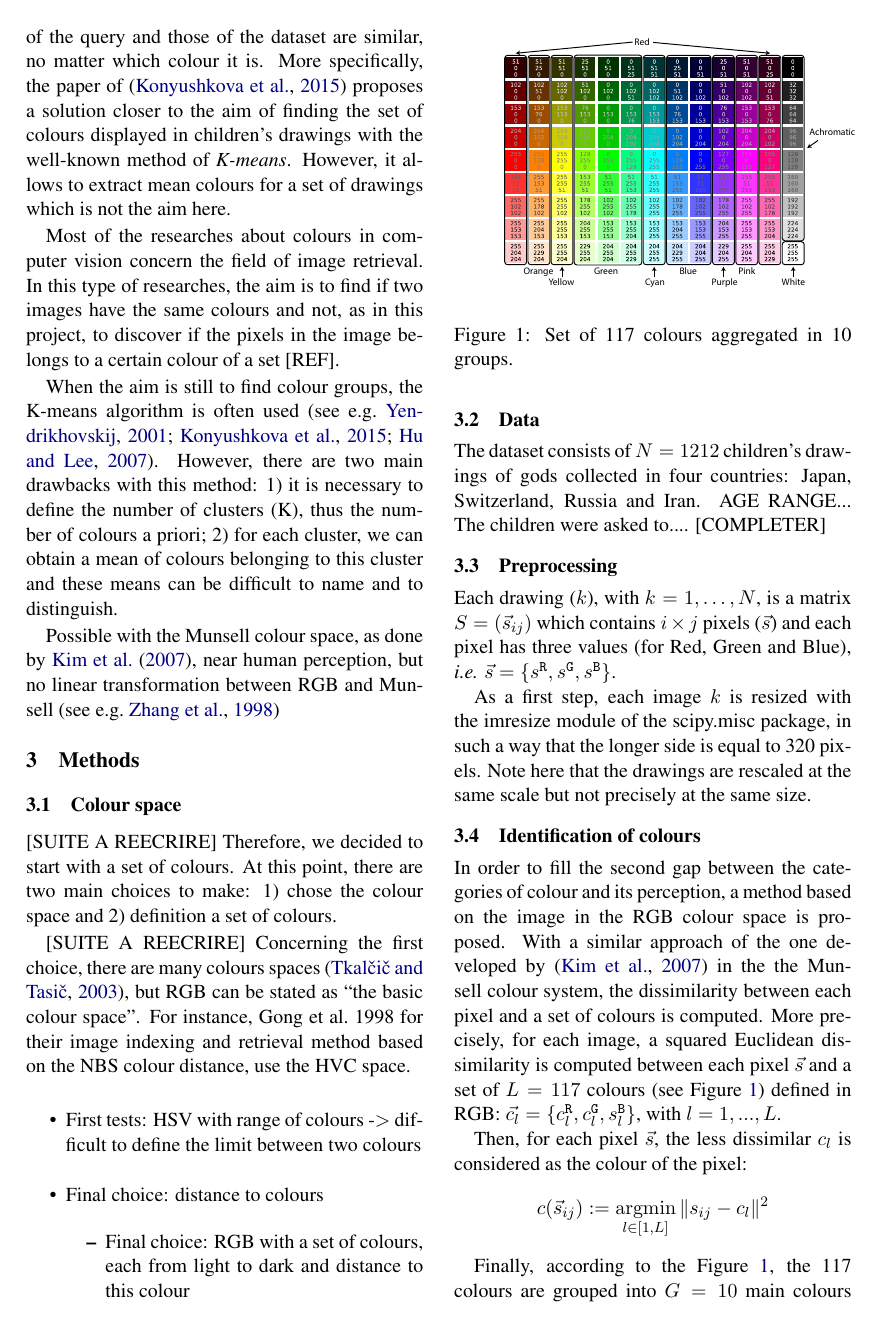
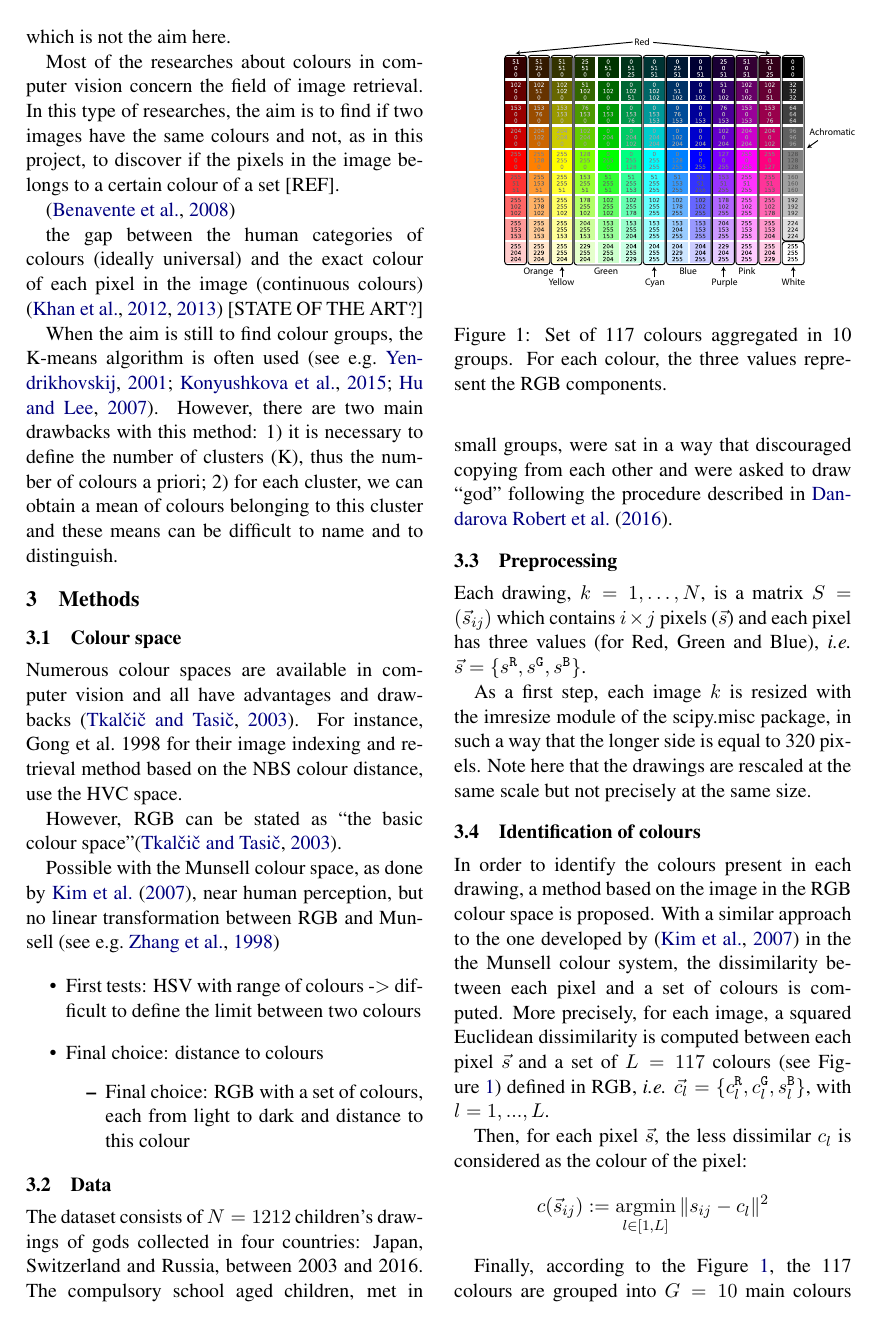
Before and after one commit to ChrisCocco/comhum18, a LaTeX paper (main.tex): page 3 of 8 before the commit and page 3 of 9 after it. Compiled offline with pdfLaTeX.

Commit message:
modifications parties 1, 2 et 3

```diff
--- a/main.tex
+++ b/main.tex
@@ -189,6 +179,12 @@ researches, the aim is to find if two images have the same colours and
 not, as in this project, to discover if the pixels in the image belongs
 to a certain colour of a set {[}REF{]}.
 
+\cite{benavente2008}
+
+the gap between the human categories of colours (ideally universal)
+and the exact colour of each pixel in the image (continuous colours)
+\cite{khan2012, khan2013} [STATE OF THE ART?]
+
 When the aim is still to find colour groups, the
 K-means algorithm is often used \cite[see e.g.][]{yendrikhovskij2001,konyushkova2015,hulee2007}. However, there are two main
 drawbacks with this method: 1) it is necessary to define the number of
@@ -196,21 +192,20 @@ clusters (K), thus the number of colours a priori; 2) for each cluster,
 we can obtain a mean of colours belonging to this cluster and these
 means can be difficult to name and to distinguish.
 
-Possible with the Munsell colour space, as done by \citet{kimbaelee2007}, near human perception, but no linear transformation between
-RGB and Munsell \cite[see e.g.][]{zhangsokhansanjwuetal1998}
-
 \section{Methods}\label{methods}
 
 \subsection{Colour space}
 \label{sec:colour-space}
-{[}SUITE A REECRIRE{]} Therefore, we decided to start with a set of
-colours. At this point, there are two main choices to make: 1) chose the
-colour space and 2) definition a set of colours.
-
-{[}SUITE A REECRIRE{]} Concerning the first choice, there are many
-colours spaces \cite{tkalcictasic2003}, but RGB can be stated as ``the basic colour space''. For instance, Gong et al.~1998
+Numerous colour spaces are available in computer vision and all have advantages and drawbacks \cite{tkalcictasic2003}.  For instance, Gong et al.~1998
 for their image indexing and retrieval method based on the NBS colour
 distance, use the HVC space.
+
+
+However, RGB can be stated as ``the basic colour space''\cite{tkalcictasic2003}.
+
+
+Possible with the Munsell colour space, as done by \citet{kimbaelee2007}, near human perception, but no linear transformation between
+RGB and Munsell \cite[see e.g.][]{zhangsokhansanjwuetal1998}
 
 \begin{itemize}
 
@@ -231,11 +226,11 @@ distance, use the HVC space.
 
 \subsection{Data}
 
-The dataset consists of $N = 1212$ children's drawings of gods collected in four countries: Japan, Switzerland, Russia and Iran. AGE RANGE... The children were asked to.... [COMPLETER]
+The dataset consists of $N = 1212$ children's drawings of gods collected in four countries: Japan, Switzerland and Russia, between 2003 and 2016. The compulsory school aged children, met in small groups, were sat in a way that discouraged copying from each other and were asked to draw ``god'' following the procedure described in \citet{DandarovaRobertDessartSerbaevaEtAl2016}.
 
 
 \subsection{Preprocessing}
-Each drawing ($k$), with $k = 1,\dots, N$, is a matrix $S = (\vec{s}_{ij})$ which contains $i \times j$
+Each drawing, $k = 1,\dots, N$, is a matrix $S = (\vec{s}_{ij})$ which contains $i \times j$
 pixels ($\vec{s}$) and each pixel has three values (for Red, Green and Blue), \textit{i.e.}
 $\vec{s} = \{ s^{\tt \scriptstyle R}, s^{\tt \scriptstyle G}, s^{\tt \scriptstyle B} \}$.
 
@@ -254,20 +249,19 @@ rescaled at the same scale but not precisely at the same size.
 
 
 
-In order to fill the second gap between the categories of colour and its
-perception, a method based on the image in the RGB colour space is
-proposed. With a similar approach of the one developed by
+In order to identify the colours present in each drawing, a method based on the image in the RGB colour space is
+proposed. With a similar approach to the one developed by
 \cite{kimbaelee2007} in the the Munsell colour system, the dissimilarity
 between each pixel and a set of colours is computed. More precisely, for
 each image, a squared Euclidean dissimilarity is computed between each
-pixel \(\vec{s}\) and a set of $L = 117$ colours (see Figure~\ref{colour_set}) defined in RGB:
+pixel \(\vec{s}\) and a set of $L = 117$ colours (see Figure~\ref{colour_set}) defined in RGB, \textit{i.e.}
 \(\vec{c_l} = \{ c^{\tt \scriptstyle R}_{l}, c^{\tt \scriptstyle G}_{l}, s^{\tt \scriptstyle B}_{l} \}\),
 with $l = 1, ..., L$.
 
 \begin{figure}
 	\centering
 	\includegraphics[width=0.5\textwidth]{figures/Col_tab.pdf}
-	\caption{Set of 117 colours aggregated in 10 groups. \label{colour_set}}
+	\caption{Set of 117 colours aggregated in 10 groups. For each colour, the three values represent the RGB components. \label{colour_set}}
 \end{figure}
 
 Then, for each pixel \(\vec{s}\), the less dissimilar \(c_l\) is considered as
```
Also changed, not shown: main.tex (54 more changed lines).
